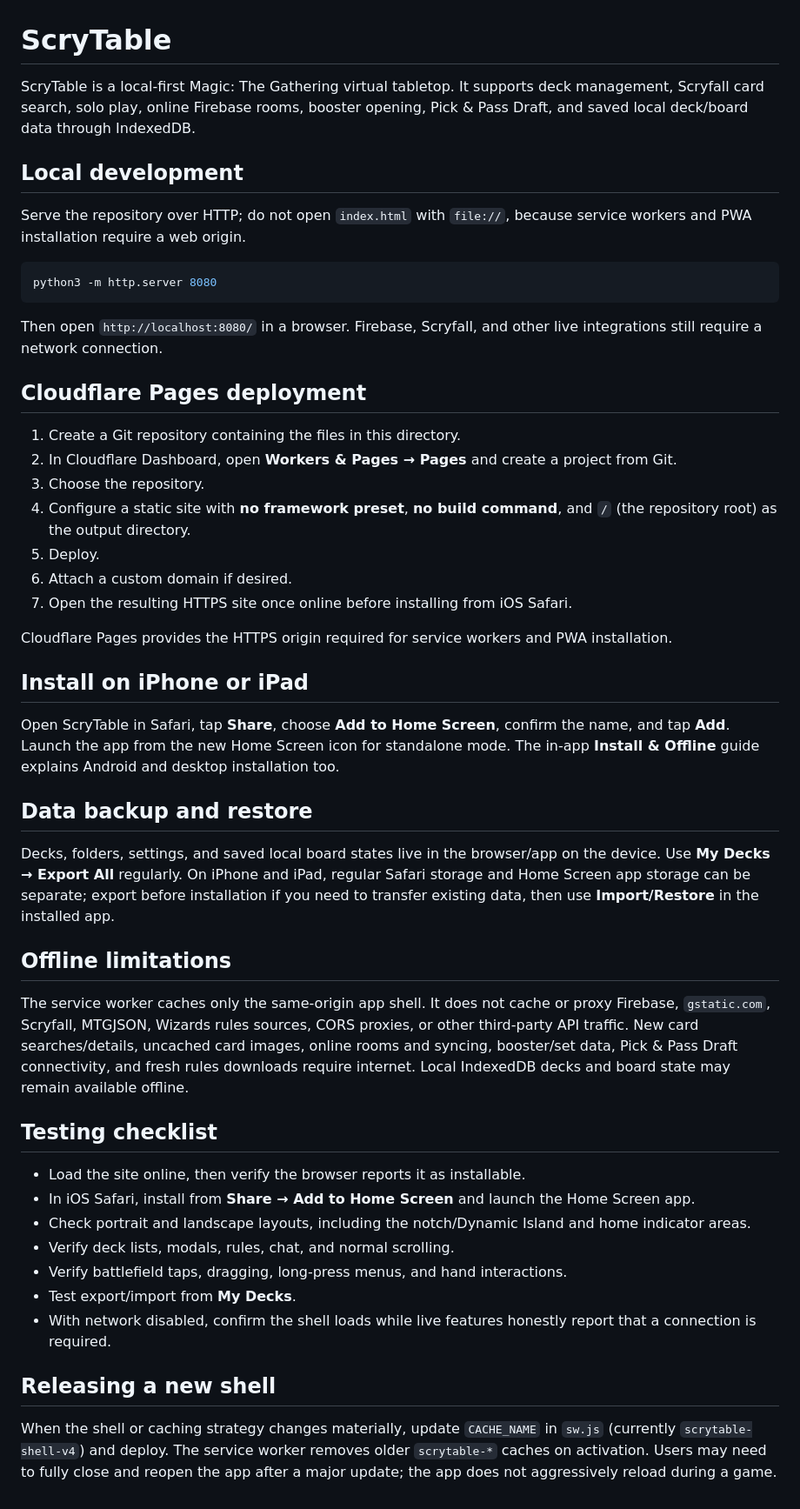
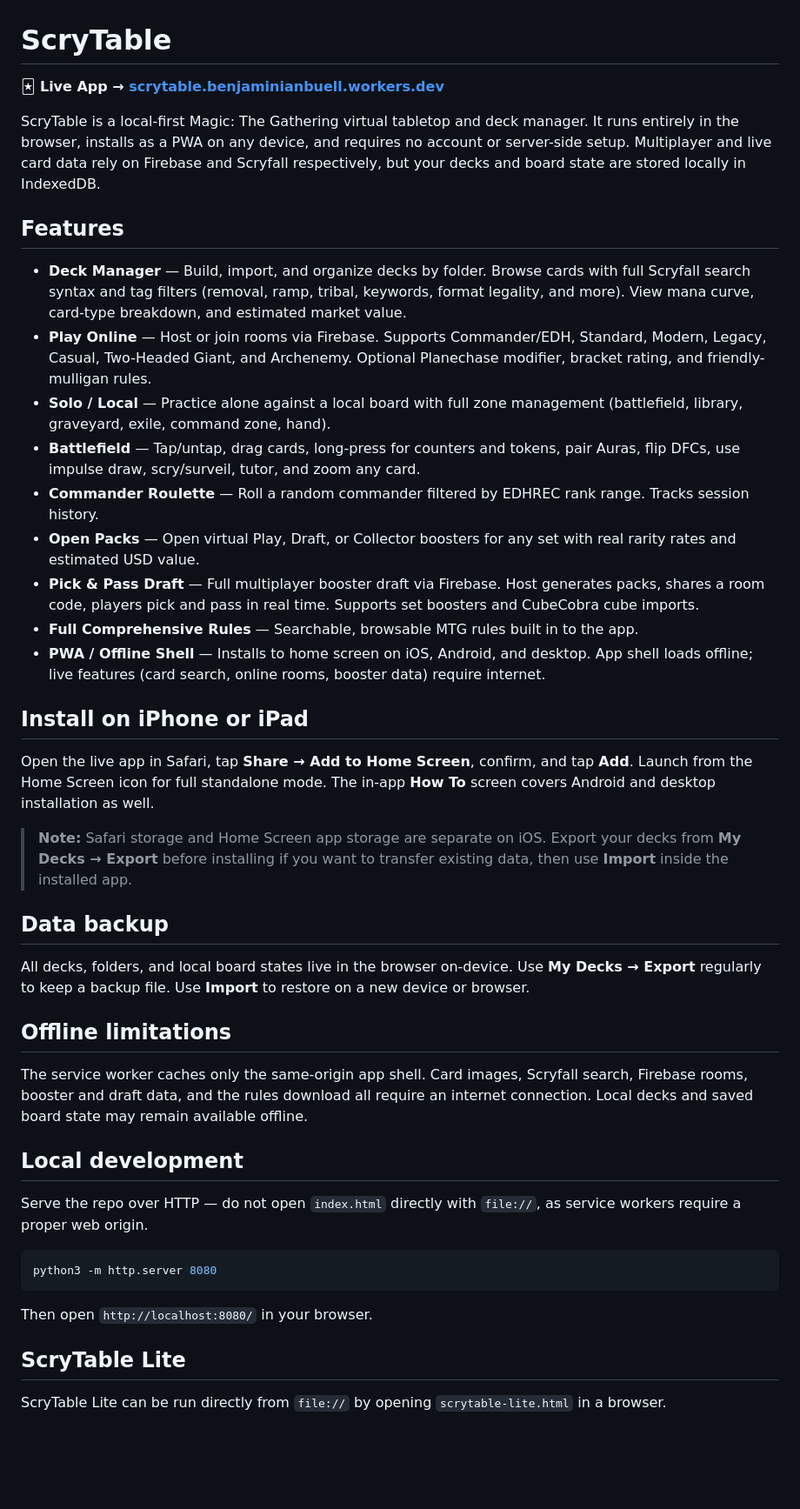
Before and after one commit to BenBuell/ScryTable, a Markdown page: README.md, the part around the change. Shown at 87% size. Rendered like a GitHub page; blank space fills up the shorter version.

Commit message:
Update README and document ScryTable Lite file launch

````diff
--- a/README.md
+++ b/README.md
@@ -1,51 +1,45 @@
 # ScryTable
 
-ScryTable is a local-first Magic: The Gathering virtual tabletop. It supports deck management, Scryfall card search, solo play, online Firebase rooms, booster opening, Pick & Pass Draft, and saved local deck/board data through IndexedDB.
+**🃏 Live App → [scrytable.benjaminianbuell.workers.dev](https://scrytable.benjaminianbuell.workers.dev/)**
+
+ScryTable is a local-first Magic: The Gathering virtual tabletop and deck manager. It runs entirely in the browser, installs as a PWA on any device, and requires no account or server-side setup. Multiplayer and live card data rely on Firebase and Scryfall respectively, but your decks and board state are stored locally in IndexedDB.
+
+## Features
+
+- **Deck Manager** — Build, import, and organize decks by folder. Browse cards with full Scryfall search syntax and tag filters (removal, ramp, tribal, keywords, format legality, and more). View mana curve, card-type breakdown, and estimated market value.
+- **Play Online** — Host or join rooms via Firebase. Supports Commander/EDH, Standard, Modern, Legacy, Casual, Two-Headed Giant, and Archenemy. Optional Planechase modifier, bracket rating, and friendly-mulligan rules.
+- **Solo / Local** — Practice alone against a local board with full zone management (battlefield, library, graveyard, exile, command zone, hand).
+- **Battlefield** — Tap/untap, drag cards, long-press for counters and tokens, pair Auras, flip DFCs, use impulse draw, scry/surveil, tutor, and zoom any card.
+- **Commander Roulette** — Roll a random commander filtered by EDHREC rank range. Tracks session history.
+- **Open Packs** — Open virtual Play, Draft, or Collector boosters for any set with real rarity rates and estimated USD value.
+- **Pick & Pass Draft** — Full multiplayer booster draft via Firebase. Host generates packs, shares a room code, players pick and pass in real time. Supports set boosters and CubeCobra cube imports.
+- **Full Comprehensive Rules** — Searchable, browsable MTG rules built in to the app.
+- **PWA / Offline Shell** — Installs to home screen on iOS, Android, and desktop. App shell loads offline; live features (card search, online rooms, booster data) require internet.
+
+## Install on iPhone or iPad
+
+Open the live app in Safari, tap **Share → Add to Home Screen**, confirm, and tap **Add**. Launch from the Home Screen icon for full standalone mode. The in-app **How To** screen covers Android and desktop installation as well.
+
+> **Note:** Safari storage and Home Screen app storage are separate on iOS. Export your decks from **My Decks → Export** before installing if you want to transfer existing data, then use **Import** inside the installed app.
+
+## Data backup
+
+All decks, folders, and local board states live in the browser on-device. Use **My Decks → Export** regularly to keep a backup file. Use **Import** to restore on a new device or browser.
+
+## Offline limitations
+
+The service worker caches only the same-origin app shell. Card images, Scryfall search, Firebase rooms, booster and draft data, and the rules download all require an internet connection. Local decks and saved board state may remain available offline.
 
 ## Local development
 
-Serve the repository over HTTP; do not open `index.html` with `file://`, because service workers and PWA installation require a web origin.
+Serve the repo over HTTP — do not open `index.html` directly with `file://`, as service workers require a proper web origin.
 
 ```bash
 python3 -m http.server 8080
 ```
 
-Then open `http://localhost:8080/` in a browser. Firebase, Scryfall, and other live integrations still require a network connection.
+Then open `http://localhost:8080/` in your browser.
 
-## Cloudflare Pages deployment
+## ScryTable Lite
 
-1. Create a Git repository containing the files in this directory.
-2. In Cloudflare Dashboard, open **Workers & Pages → Pages** and create a project from Git.
-3. Choose the repository.
-4. Configure a static site with **no framework preset**, **no build command**, and `/` (the repository root) as the output directory.
-5. Deploy.
-6. Attach a custom domain if desired.
-7. Open the resulting HTTPS site once online before installing from iOS Safari.
-
-Cloudflare Pages provides the HTTPS origin required for service workers and PWA installation.
-
-## Install on iPhone or iPad
-
-Open ScryTable in Safari, tap **Share**, choose **Add to Home Screen**, confirm the name, and tap **Add**. Launch the app from the new Home Screen icon for standalone mode. The in-app **Install & Offline** guide explains Android and desktop installation too.
-
-## Data backup and restore
-
-Decks, folders, settings, and saved local board states live in the browser/app on the device. Use **My Decks → Export All** regularly. On iPhone and iPad, regular Safari storage and Home Screen app storage can be separate; export before installation if you need to transfer existing data, then use **Import/Restore** in the installed app.
-
-## Offline limitations
-
-The service worker caches only the same-origin app shell. It does not cache or proxy Firebase, `gstatic.com`, Scryfall, MTGJSON, Wizards rules sources, CORS proxies, or other third-party API traffic. New card searches/details, uncached card images, online rooms and syncing, booster/set data, Pick & Pass Draft connectivity, and fresh rules downloads require internet. Local IndexedDB decks and board state may remain available offline.
-
-## Testing checklist
-
-- Load the site online, then verify the browser reports it as installable.
-- In iOS Safari, install from **Share → Add to Home Screen** and launch the Home Screen app.
-- Check portrait and landscape layouts, including the notch/Dynamic Island and home indicator areas.
-- Verify deck lists, modals, rules, chat, and normal scrolling.
-- Verify battlefield taps, dragging, long-press menus, and hand interactions.
-- Test export/import from **My Decks**.
-- With network disabled, confirm the shell loads while live features honestly report that a connection is required.
-
-## Releasing a new shell
-
-When the shell or caching strategy changes materially, update `CACHE_NAME` in `sw.js` (currently `scrytable-shell-v4`) and deploy. The service worker removes older `scrytable-*` caches on activation. Users may need to fully close and reopen the app after a major update; the app does not aggressively reload during a game.
+ScryTable Lite can be run directly from `file://` by opening `scrytable-lite.html` in a browser.
````
